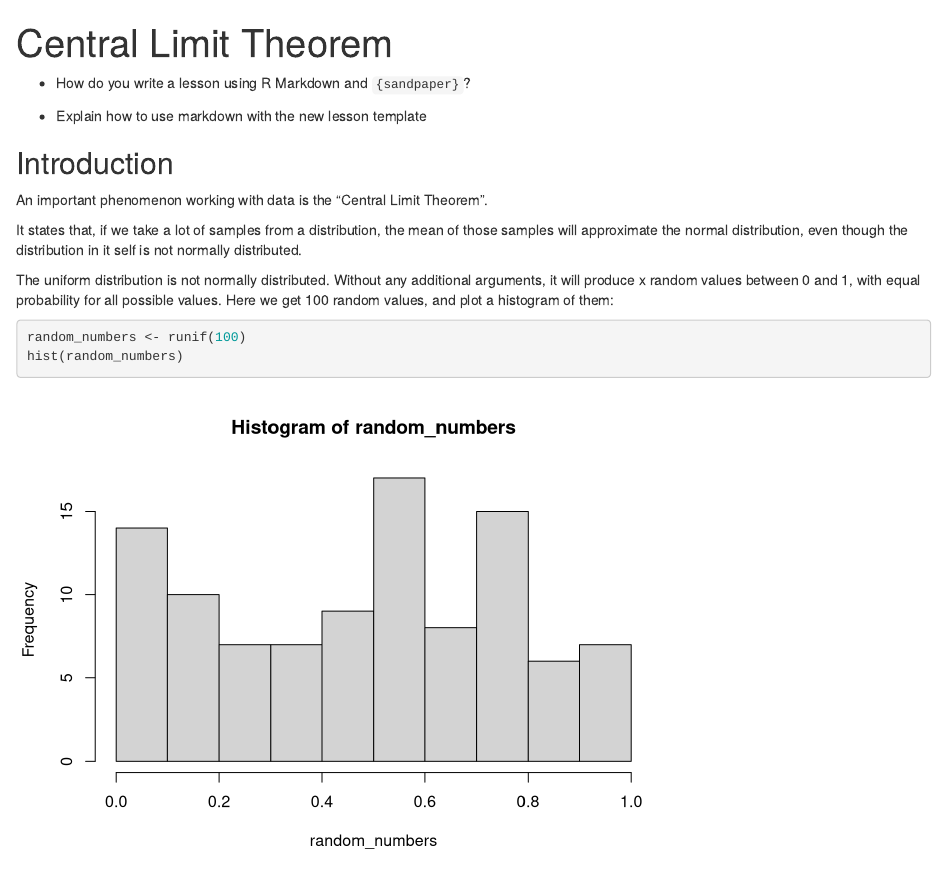
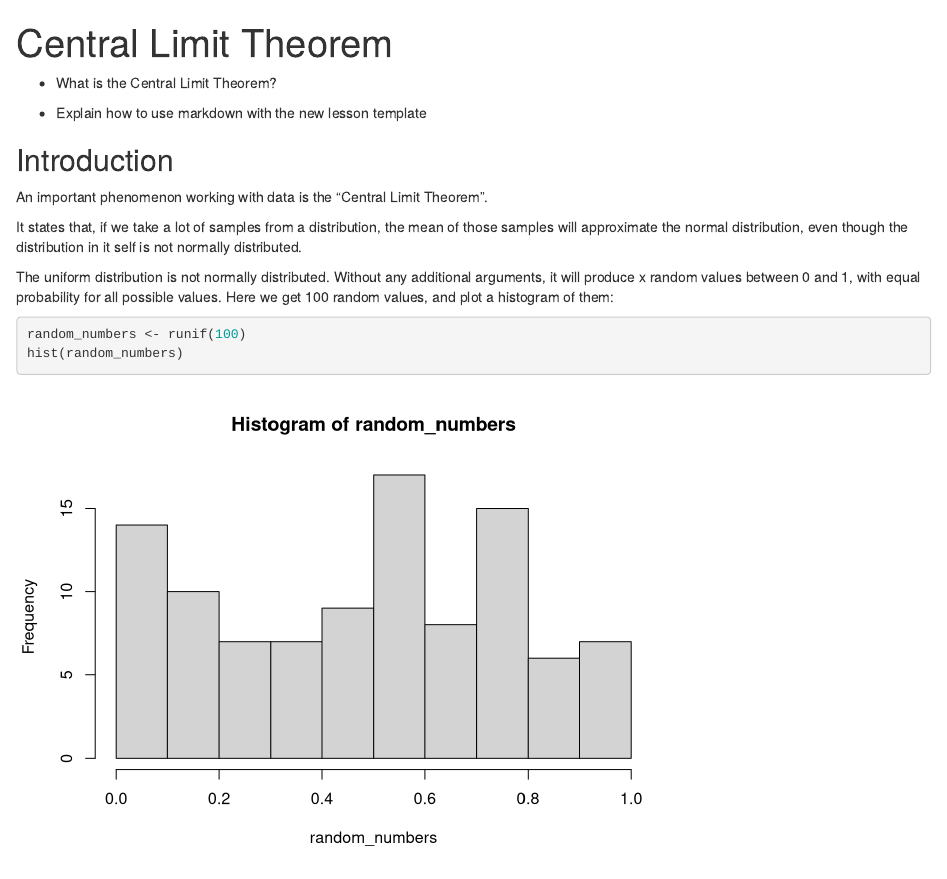
Before and after one commit to KUBDatalab/R-statistic, an R Markdown document (episodes/clt.Rmd): the page in a window 1100 px wide, from its top. Rendered offline with R 4.5, knitr and Pandoc, with nearby package versions; code that draws random numbers runs with fixed seeds of ours.

Commit message:
Update question in clt.Rmd

```diff
--- a/episodes/clt.Rmd
+++ b/episodes/clt.Rmd
@@ -6,7 +6,7 @@ exercises: 2
 
 :::::::::::::::::::::::::::::::::::::: questions
 
-- How do you write a lesson using R Markdown and `{sandpaper}`?
+- What is the Central Limit Theorem?
 
 ::::::::::::::::::::::::::::::::::::::::::::::::
 
```
